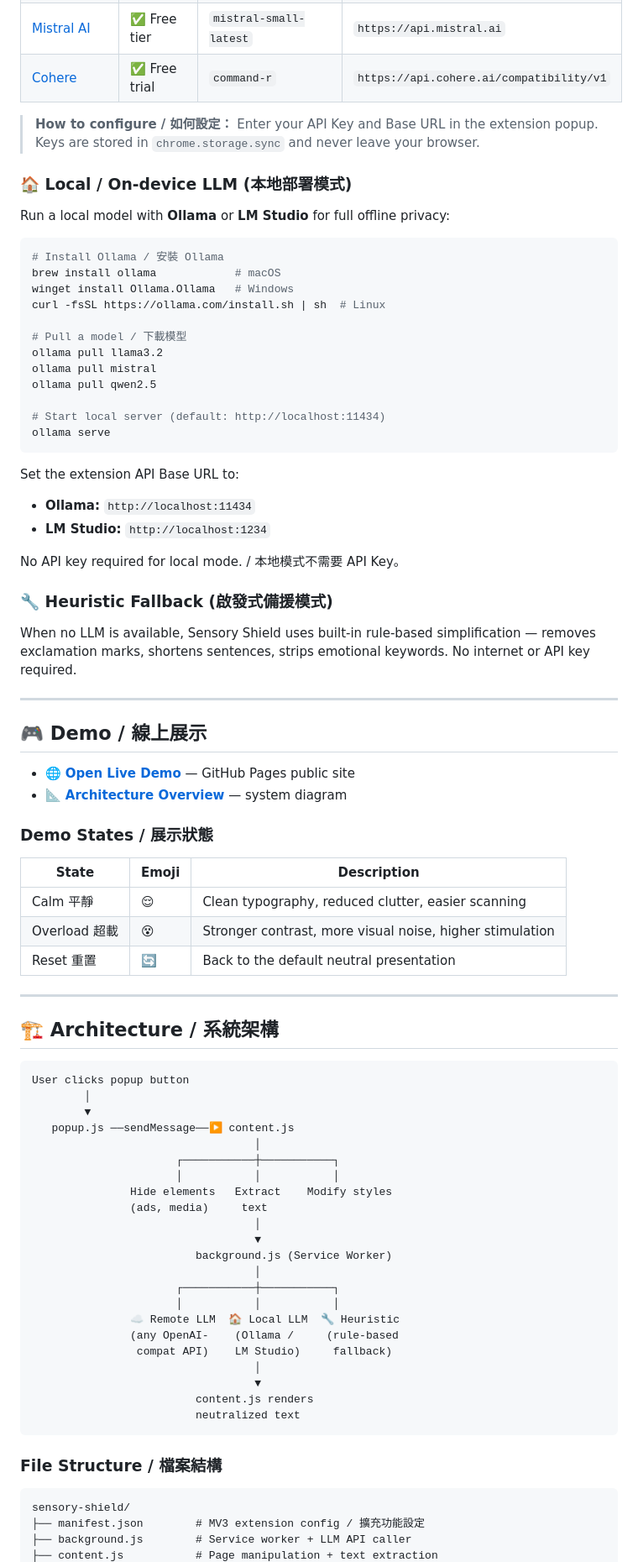
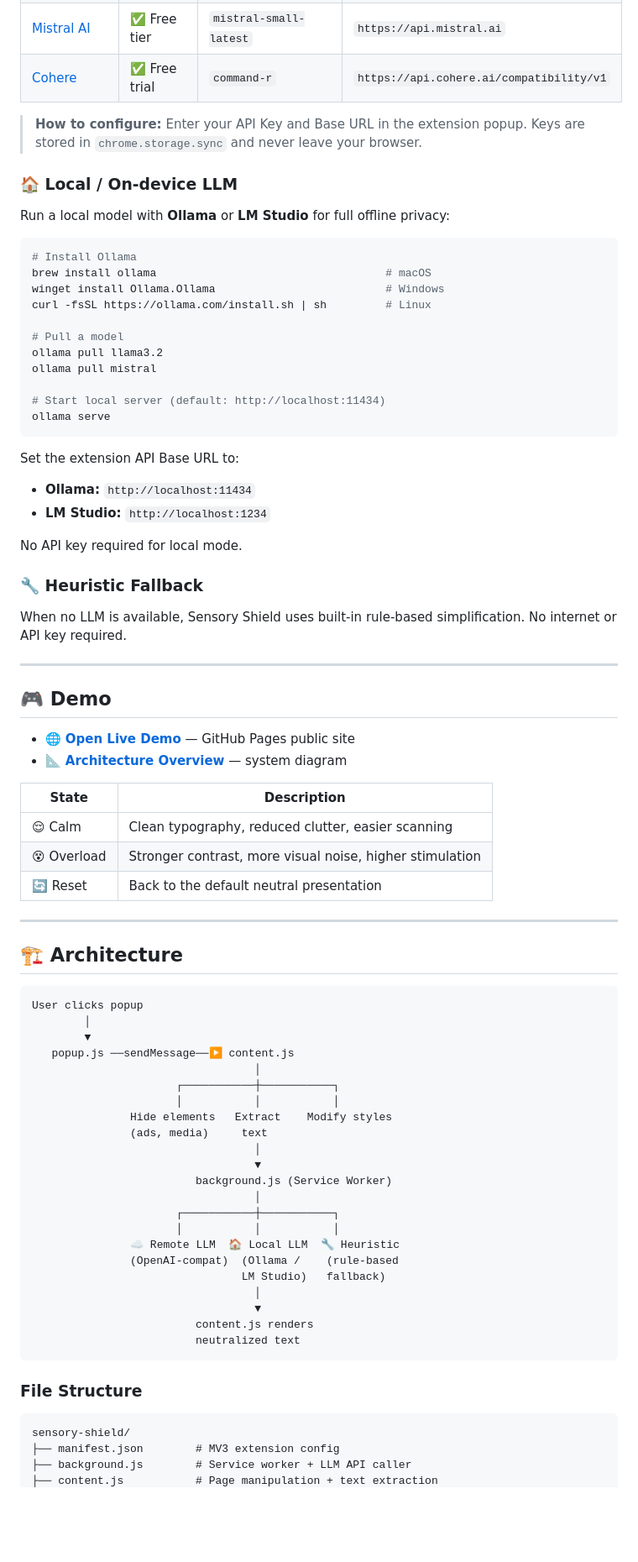
Before and after one commit to TeWei02/sensory-shield, a Markdown page: README.md, the part around one of its changes. Shown at 84% size. Rendered like a GitHub page; blank space fills up the shorter version.

Commit message:
docs: convert README.md to English-only, add link to README.zh-TW.md
Updated README to improve clarity and structure, removed duplicate language sections, and refined feature descriptions.

````diff
--- a/README.md
+++ b/README.md
@@ -76,22 +60,21 @@ Uses any **OpenAI-compatible API endpoint**. Works with these **free or low-cost
 | [Mistral AI](https://console.mistral.ai) | ✅ Free tier | `mistral-small-latest` | `https://api.mistral.ai` |
 | [Cohere](https://dashboard.cohere.com) | ✅ Free trial | `command-r` | `https://api.cohere.ai/compatibility/v1` |
 
-> **How to configure / 如何設定：** Enter your API Key and Base URL in the extension popup. Keys are stored in `chrome.storage.sync` and never leave your browser.
+> **How to configure:** Enter your API Key and Base URL in the extension popup. Keys are stored in `chrome.storage.sync` and never leave your browser.
 
-### 🏠 Local / On-device LLM (本地部署模式)
+### 🏠 Local / On-device LLM
 
 Run a local model with **Ollama** or **LM Studio** for full offline privacy:
 
 ```bash
-# Install Ollama / 安裝 Ollama
-brew install ollama            # macOS
-winget install Ollama.Ollama   # Windows
-curl -fsSL https://ollama.com/install.sh | sh  # Linux
+# Install Ollama
+brew install ollama                                   # macOS
+winget install Ollama.Ollama                          # Windows
+curl -fsSL https://ollama.com/install.sh | sh         # Linux
 
-# Pull a model / 下載模型
+# Pull a model
 ollama pull llama3.2
 ollama pull mistral
-ollama pull qwen2.5
 
 # Start local server (default: http://localhost:11434)
 ollama serve
@@ -101,33 +84,31 @@ Set the extension API Base URL to:
 - **Ollama:** `http://localhost:11434`
 - **LM Studio:** `http://localhost:1234`
 
-No API key required for local mode. / 本地模式不需要 API Key。
+No API key required for local mode.
 
-### 🔧 Heuristic Fallback (啟發式備援模式)
+### 🔧 Heuristic Fallback
 
-When no LLM is available, Sensory Shield uses built-in rule-based simplification — removes exclamation marks, shortens sentences, strips emotional keywords. No internet or API key required.
+When no LLM is available, Sensory Shield uses built-in rule-based simplification. No internet or API key required.
 
 ---
 
-## 🎮 Demo / 線上展示
+## 🎮 Demo
 
 - 🌐 **[Open Live Demo](https://tewei02.github.io/sensory-shield/)** — GitHub Pages public site
 - 📐 **[Architecture Overview](assets/overview.svg)** — system diagram
 
-### Demo States / 展示狀態
-
-| State | Emoji | Description |
-|-------|-------|-------------|
-| Calm 平靜 | 😌 | Clean typography, reduced clutter, easier scanning |
-| Overload 超載 | 😵 | Stronger contrast, more visual noise, higher stimulation |
-| Reset 重置 | 🔄 | Back to the default neutral presentation |
+| State | Description |
+|-------|-------------|
+| 😌 Calm | Clean typography, reduced clutter, easier scanning |
+| 😵 Overload | Stronger contrast, more visual noise, higher stimulation |
+| 🔄 Reset | Back to the default neutral presentation |
 
 ---
 
-## 🏗️ Architecture / 系統架構
+## 🏗️ Architecture
 
 ```
-User clicks popup button
+User clicks popup
         │
         ▼
    popup.js ──sendMessage──▶ content.js
@@ -143,18 +124,18 @@ User clicks popup button
                       ┌───────────┼───────────┐
                       │           │           │
                ☁️ Remote LLM  🏠 Local LLM  🔧 Heuristic
-               (any OpenAI-    (Ollama /     (rule-based
-                compat API)    LM Studio)     fallback)
+               (OpenAI-compat)  (Ollama /    (rule-based
+                                LM Studio)   fallback)
                                   │
                                   ▼
                          content.js renders
                          neutralized text
 ```
 
-### File Structure / 檔案結構
+### File Structure
 
 ```
 sensory-shield/
-├── manifest.json        # MV3 extension config / 擴充功能設定
+├── manifest.json        # MV3 extension config
 ├── background.js        # Service worker + LLM API caller
 ├── content.js           # Page manipulation + text extraction
````
Also changed, not shown: other parts of README.md (+35 -61 lines).
